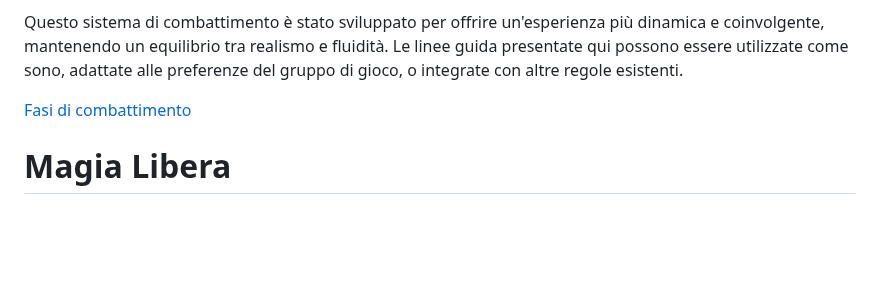
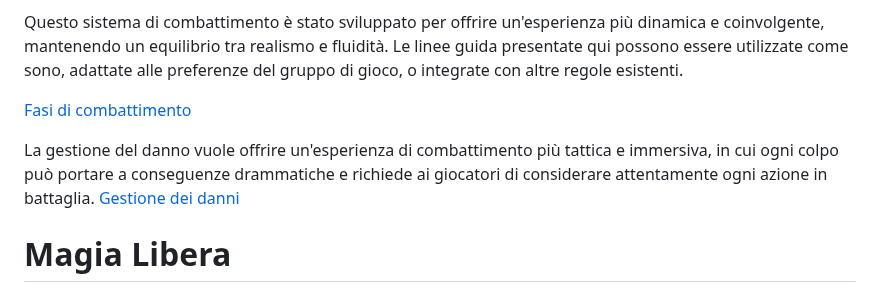
Before and after one commit to CrypticSentinel/Open-Source-GDR, a Markdown page: README.md, the part around the change. Drawn GitHub-style; blank space fills up the shorter version.

```diff
--- a/README.md
+++ b/README.md
@@ -14,6 +14,9 @@ In molti regolamenti di gioco, le meccaniche di combattimento spesso soffrono di
 Questo sistema di combattimento è stato sviluppato per offrire un'esperienza più dinamica e coinvolgente, mantenendo un equilibrio tra realismo e fluidità. Le linee guida presentate qui possono essere utilizzate come sono, adattate alle preferenze del gruppo di gioco, o integrate con altre regole esistenti.
 
 [Fasi di combattimento](https://github.com/CrypticSentinel/Open-Source-GDR/blob/main/Combattimento/01%20-%20Combattimento.md)
+
+La gestione del danno vuole offrire un'esperienza di combattimento più tattica e immersiva, in cui ogni colpo può portare a conseguenze drammatiche e richiede ai giocatori di considerare attentamente ogni azione in battaglia.
+[Gestione dei danni](https://github.com/CrypticSentinel/Open-Source-GDR/blob/main/Combattimento/02%20-%20Gestione%20dei%20Danni.md)
 
 # Magia Libera
 
```
